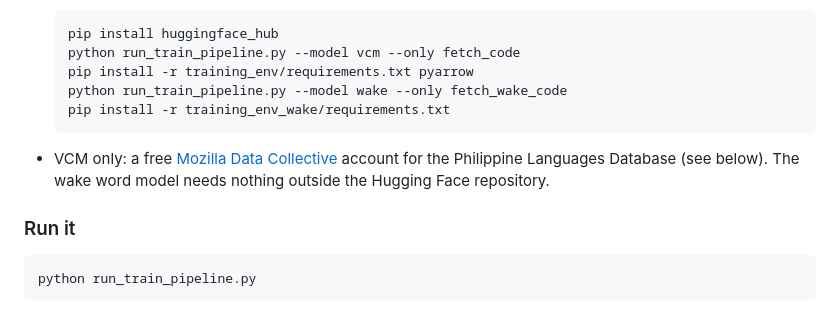
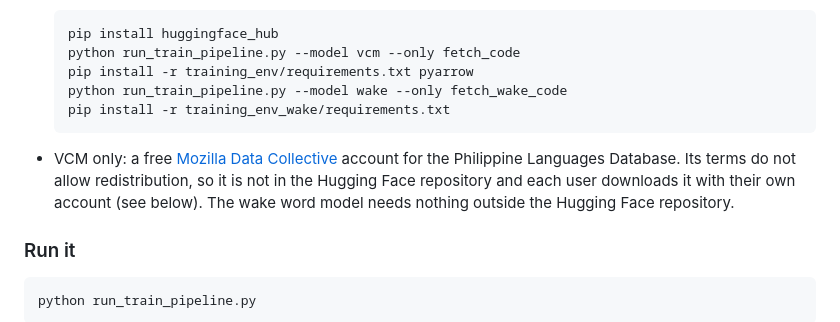
Before and after one commit to trueshotjames/me2-vcm, a Markdown page: README.md, the part around the change. Rendered like a GitHub page.

Commit message:
Docs: say why the PLD is a manual download where it is first mentioned
Co-Authored-By: Claude Opus 5.5 (1M context) <noreply@anthropic.com>
Claude-Session: https://claude.ai/code/session_01AVshsa8vTM8GY39VUY6BXC

````diff
--- a/README.md
+++ b/README.md
@@ -354,7 +354,7 @@ One command sets up the data, preprocesses, trains, exports and copies the new m
   pip install -r training_env_wake/requirements.txt
   ```
 
-- VCM only: a free [Mozilla Data Collective](https://mozilladatacollective.com) account for the Philippine Languages Database (see below). The wake word model needs nothing outside the Hugging Face repository.
+- VCM only: a free [Mozilla Data Collective](https://mozilladatacollective.com) account for the Philippine Languages Database. Its terms do not allow redistribution, so it is not in the Hugging Face repository and each user downloads it with their own account (see below). The wake word model needs nothing outside the Hugging Face repository.
 
 ### Run it
 
````
